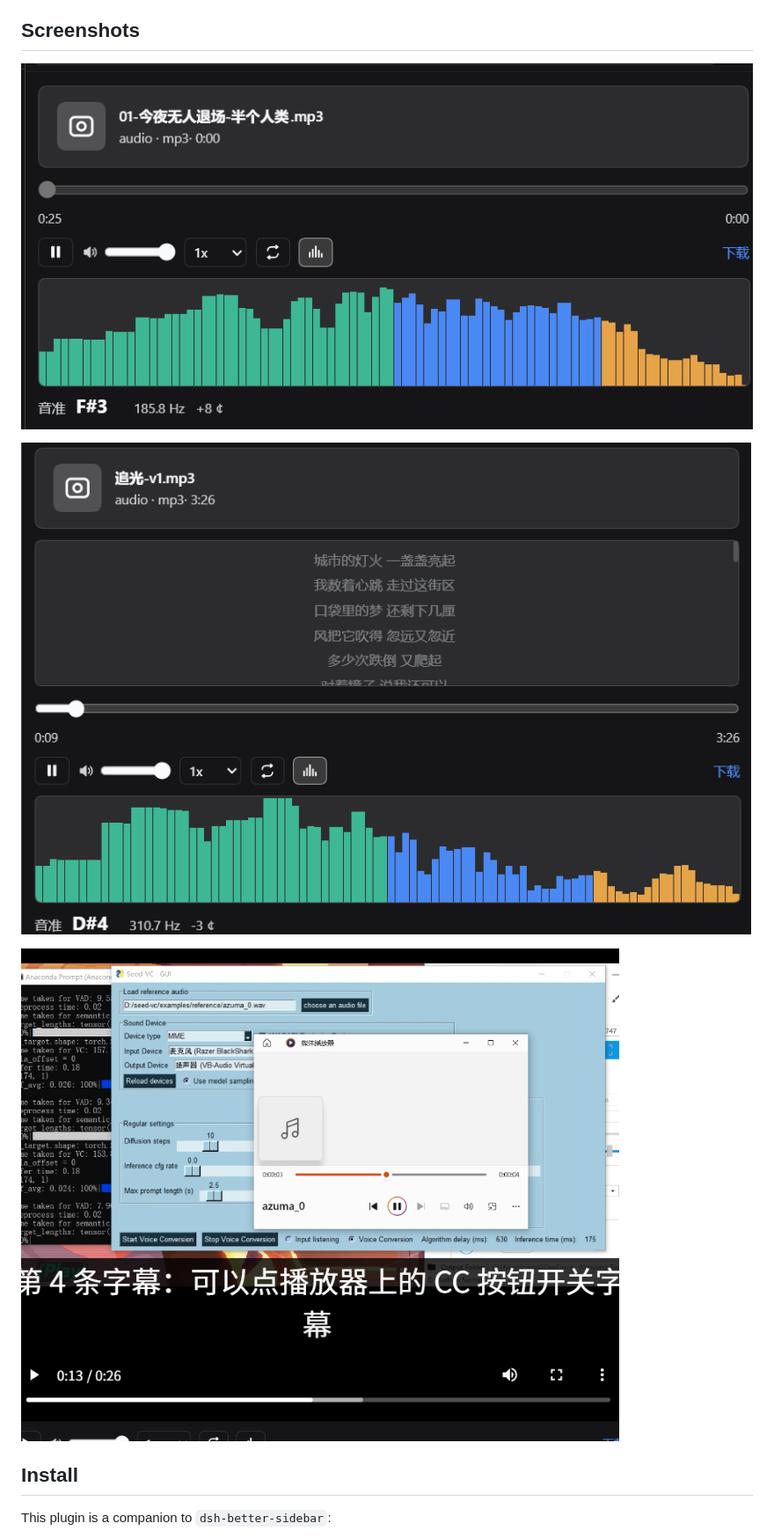
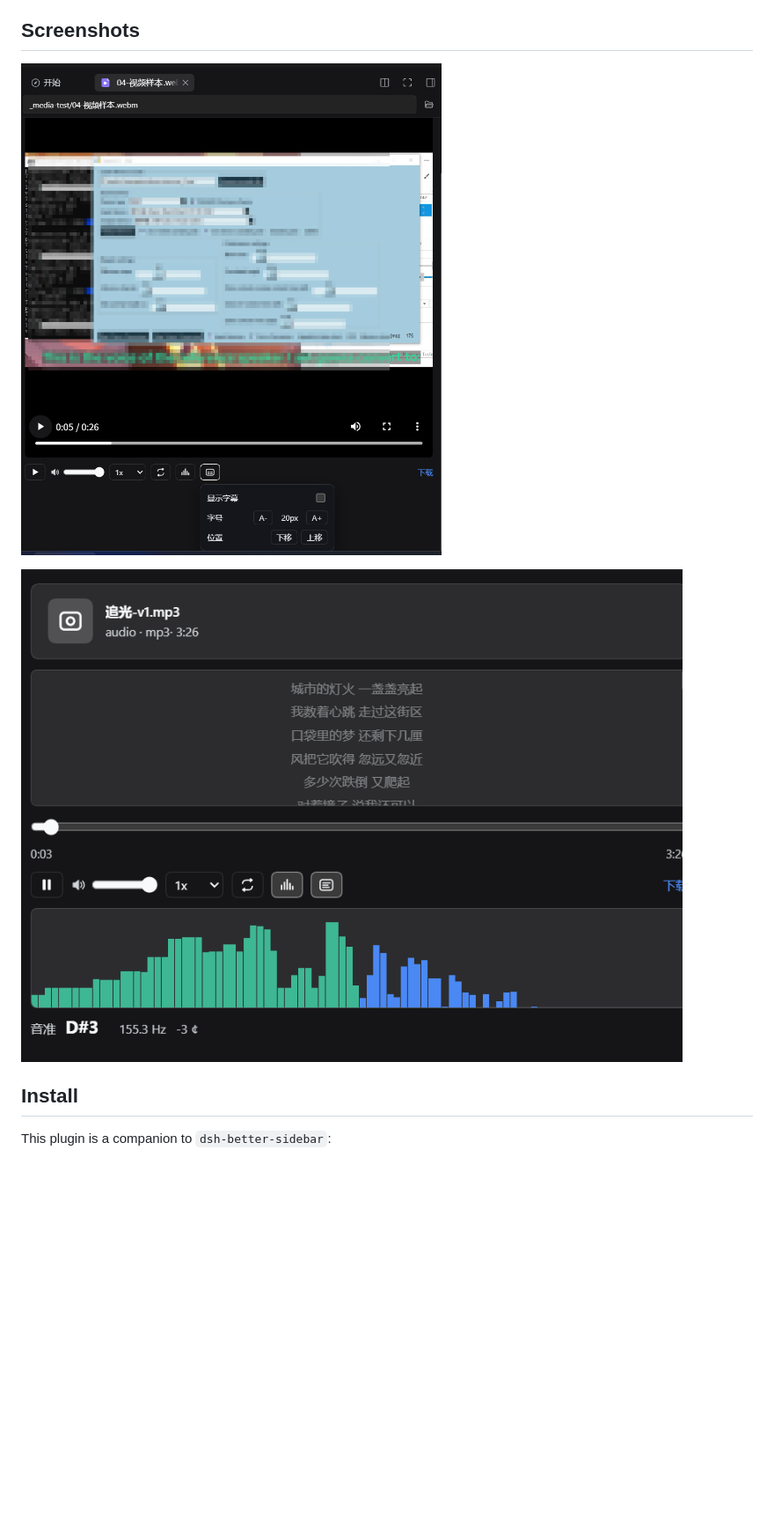
Before and after one commit to loyalchiiina/dsh-sidebar-media-player, a Markdown page: README.md, the part around one of its changes. Shown at 88% size. GitHub-like rendering; pictures changed too: docs/screenshots/01-player.png (deleted), docs/screenshots/01-video-subtitle.png (added), docs/screenshots/02-audio-lyric.png (added); blank space fills up the shorter version.

```diff
--- a/README.md
+++ b/README.md
@@ -97,11 +95,9 @@ A unified audio + video player for `dsh-better-sidebar`: one sidebar file viewer
 
 ## Screenshots
 
-![Player](docs/screenshots/01-player.png)
+![Video + subtitles (subtitle settings panel)](docs/screenshots/01-video-subtitle.png)
 
-![Audio + lyrics](docs/screenshots/02-lyric.png)
-
-![Video + subtitles](docs/screenshots/03-subtitle.png)
+![Audio + lyrics + spectrum + pitch](docs/screenshots/02-audio-lyric.png)
 
 ## Install
 
```
Also changed, not shown: other parts of README.md (+3 -5 lines), CHANGELOG.md (+5 -0 lines), 3 other files.
